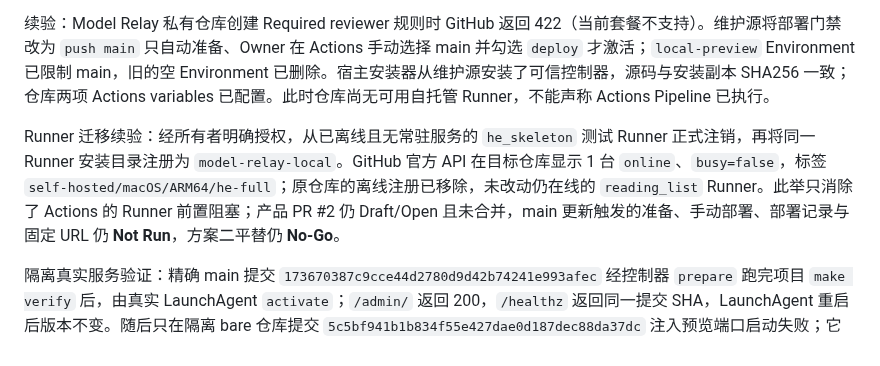
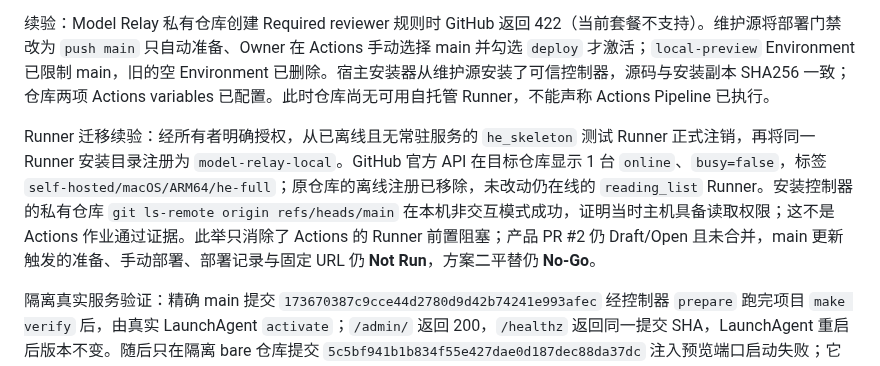
Before and after one commit to big91987/agent_platform, a Markdown page: docs/03-delivery/workflows-verification.md, the part around the change. Rendered like a GitHub page.

Commit message:
Record private repository access preflight for reused runner

```diff
--- a/docs/03-delivery/workflows-verification.md
+++ b/docs/03-delivery/workflows-verification.md
@@ -359,7 +359,7 @@ seq 14 QA 因原生模型 serverOverloaded 失败；从实际运行页填写继
 
 续验：Model Relay 私有仓库创建 Required reviewer 规则时 GitHub 返回 422（当前套餐不支持）。维护源将部署门禁改为 `push main` 只自动准备、Owner 在 Actions 手动选择 main 并勾选 `deploy` 才激活；`local-preview` Environment 已限制 main，旧的空 Environment 已删除。宿主安装器从维护源安装了可信控制器，源码与安装副本 SHA256 一致；仓库两项 Actions variables 已配置。此时仓库尚无可用自托管 Runner，不能声称 Actions Pipeline 已执行。
 
-Runner 迁移续验：经所有者明确授权，从已离线且无常驻服务的 `he_skeleton` 测试 Runner 正式注销，再将同一 Runner 安装目录注册为 `model-relay-local`。GitHub 官方 API 在目标仓库显示 1 台 `online`、`busy=false`，标签 `self-hosted/macOS/ARM64/he-full`；原仓库的离线注册已移除，未改动仍在线的 `reading_list` Runner。此举只消除了 Actions 的 Runner 前置阻塞；产品 PR #2 仍 Draft/Open 且未合并，main 更新触发的准备、手动部署、部署记录与固定 URL 仍 **Not Run**，方案二平替仍 **No-Go**。
+Runner 迁移续验：经所有者明确授权，从已离线且无常驻服务的 `he_skeleton` 测试 Runner 正式注销，再将同一 Runner 安装目录注册为 `model-relay-local`。GitHub 官方 API 在目标仓库显示 1 台 `online`、`busy=false`，标签 `self-hosted/macOS/ARM64/he-full`；原仓库的离线注册已移除，未改动仍在线的 `reading_list` Runner。安装控制器的私有仓库 `git ls-remote origin refs/heads/main` 在本机非交互模式成功，证明当时主机具备读取权限；这不是 Actions 作业通过证据。此举只消除了 Actions 的 Runner 前置阻塞；产品 PR #2 仍 Draft/Open 且未合并，main 更新触发的准备、手动部署、部署记录与固定 URL 仍 **Not Run**，方案二平替仍 **No-Go**。
 
 隔离真实服务验证：精确 main 提交 `173670387c9cce44d2780d9d42b74241e993afec` 经控制器 `prepare` 跑完项目 `make verify` 后，由真实 LaunchAgent `activate`；`/admin/` 返回 200，`/healthz` 返回同一提交 SHA，LaunchAgent 重启后版本不变。随后只在隔离 bare 仓库提交 `5c5bf941b1b834f55e427dae0d187dec88da37dc` 注入预览端口启动失败；它通过 `make verify`，正式 `activate` 因健康检查超时失败。控制器保存正式 backup、隔离失败数据，用产品 `restore` 恢复并重启旧版本；`deployed.json` 和 `/healthz` 仍为 `1736703`，旧 LaunchAgent 运行。隔离 LaunchAgent 测完已停止并删除，5545 已释放。这证明控制器在受控失败下可恢复，**不是** GitHub Actions、用户合并或稳定发布的通过证据；方案二平替仍 **No-Go**。
 
```
